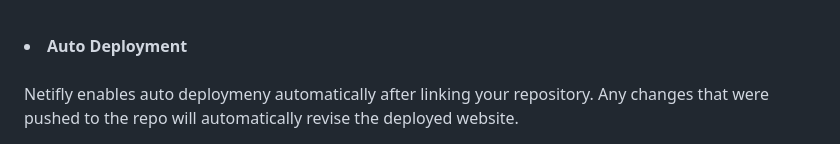
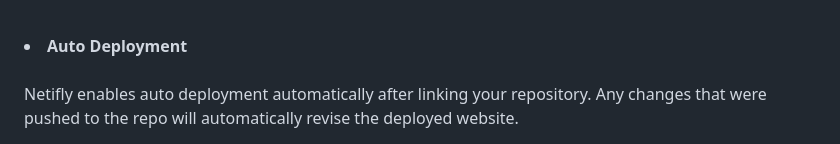
Before and after one commit to rifqisaleh/milestone1-rifqisaleh-, a Markdown page: README.md, the part around the change. GitHub-like rendering.

Commit message:
correcting grammar mistakes on readme

```diff
--- a/README.md
+++ b/README.md
@@ -143,6 +143,6 @@ The tools/website that are used for this deployment are:
 <br/><br>
 
 <li><b> Auto Deployment</b><br><br></li>
-Netifly enables auto deploymeny automatically after linking your repository. Any changes that were pushed to the repo will automatically revise the deployed website.
+Netifly enables auto deployment automatically after linking your repository. Any changes that were pushed to the repo will automatically revise the deployed website.
 
 </ol>
```
